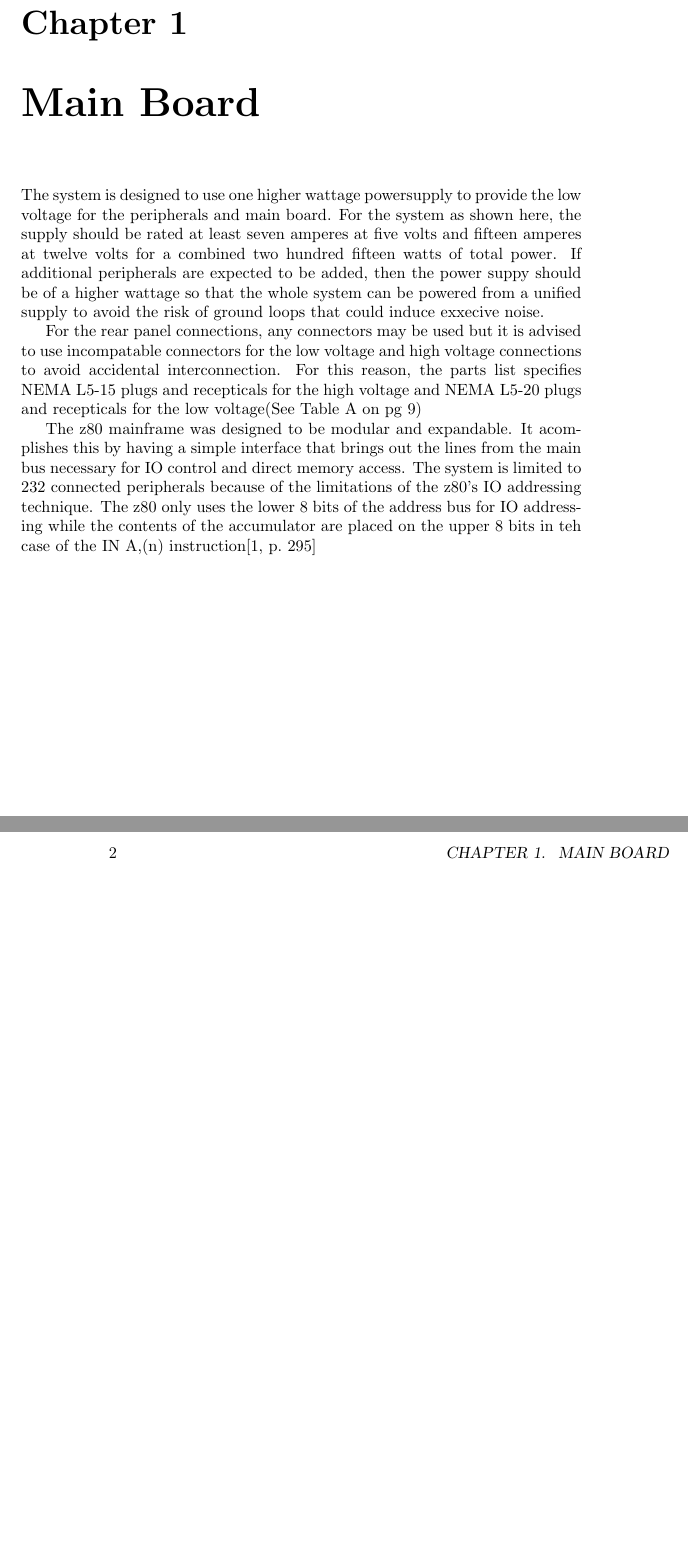
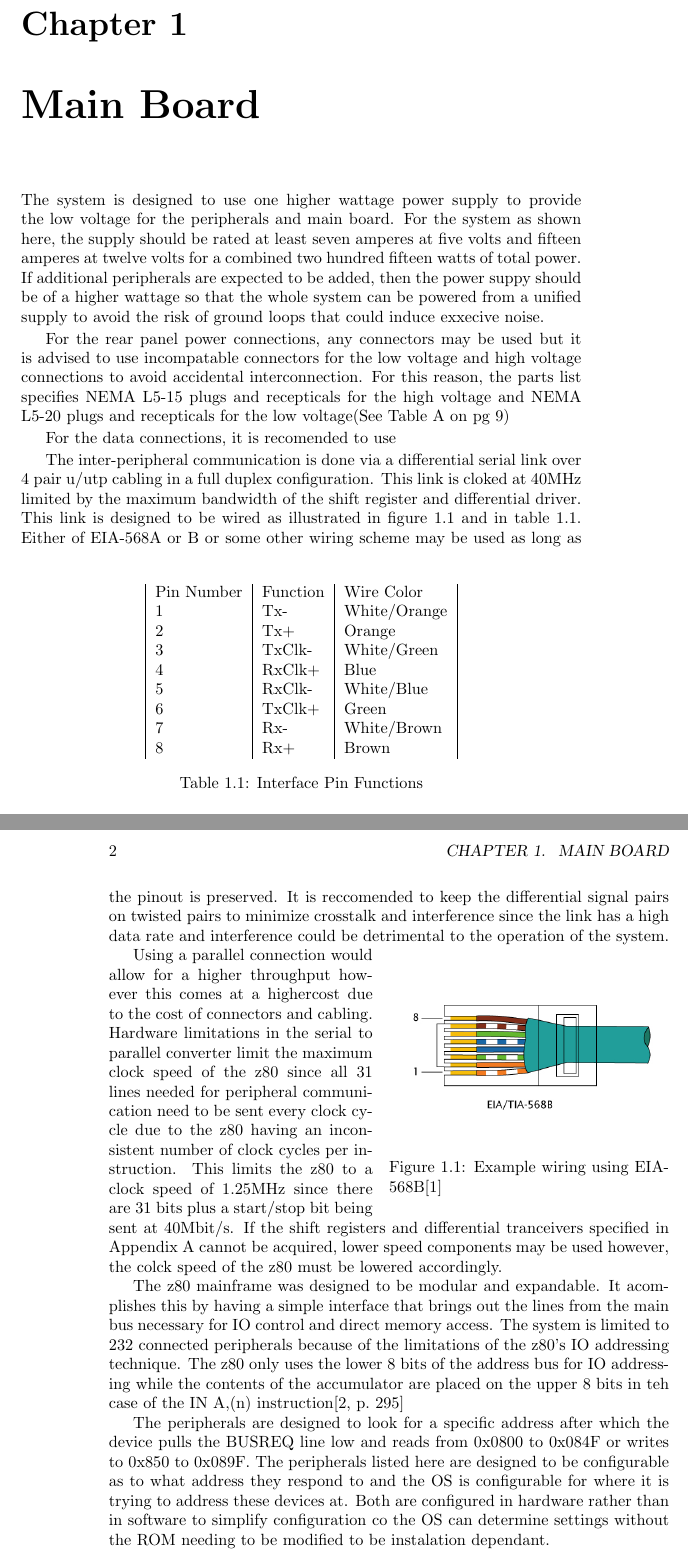
Before and after one commit to C-Beck/Scratchbuilt-Mainframe, a LaTeX book (Documentation/z80MainframeDocumentation.tex): two parts of pages 11 and 12 of 53, joined at a grey line, cut so that both start at the same text, the shorter picture padded with empty space. Compiled offline with pdfLaTeX.

Commit message:
Documentaion: adding interface specs

```diff
--- a/Documentation/z80MainframeDocumentation.tex
+++ b/Documentation/z80MainframeDocumentation.tex
@@ -1,4 +1,6 @@
 \documentclass{book}
+\usepackage{wrapfig}
+\usepackage{graphicx}
 \usepackage{tikz-timing}
 \usepackage{listings}
 %\usepackage{biblatex}
@@ -38,11 +40,42 @@ Dedicated to caffeine for giving me the energy to write this and sleep deprivati
 \listoftables
 \mainmatter
 \chapter{Main Board}
-The system is designed to use one higher wattage powersupply to provide the low voltage for the peripherals and main board. For the system as shown here, the supply should be rated at least seven amperes at five volts and fifteen amperes at twelve volts for a combined two hundred fifteen watts of total power. If additional peripherals are expected to be added, then the power suppy should be of a higher wattage so that the whole system can be powered from a unified supply to avoid the risk of ground loops that could induce exxecive noise.
+The system is designed to use one higher wattage power supply to provide the low voltage for the peripherals and main board. For the system as shown here, the supply should be rated at least seven amperes at five volts and fifteen amperes at twelve volts for a combined two hundred fifteen watts of total power. If additional peripherals are expected to be added, then the power suppy should be of a higher wattage so that the whole system can be powered from a unified supply to avoid the risk of ground loops that could induce exxecive noise.
 
-For the rear panel connections, any connectors may be used but it is advised to use incompatable connectors for the low voltage and high voltage connections to avoid accidental interconnection. For this reason, the parts list specifies NEMA L5-15 plugs and recepticals for the high voltage and NEMA L5-20 plugs and recepticals for the low voltage(See Table~\ref{tab:partlist} on pg~\pageref{tab:partlist})
+For the rear panel power connections, any connectors may be used but it is advised to use incompatable connectors for the low voltage and high voltage connections to avoid accidental interconnection. For this reason, the parts list specifies NEMA L5-15 plugs and recepticals for the high voltage and NEMA L5-20 plugs and recepticals for the low voltage(See Table~\ref{tab:partlist} on pg~\pageref{tab:partlist})
+
+For the data connections, it is recomended to use
+
+\begin{wrapfigure}{R}{0.5\textwidth}
+  \begin{center}
+    \includegraphics[width=0.48\textwidth]{RJ-45_TIA-568B_Left.png}
+  \end{center}
+  \caption{Example wiring using EIA-568B\cite{img:eia568}\label{fig:eia568}}
+\end{wrapfigure}
+
+\begin{table}
+\centering
+\begin{tabular}{| l | l | l |}
+Pin Number & Function & Wire Color\\
+1 & Tx- & White/Orange\\
+2 & Tx+ & Orange\\
+3 & TxClk- & White/Green\\
+4 & RxClk+ & Blue\\
+5 & RxClk- & White/Blue\\
+6 & TxClk+ & Green\\
+7 & Rx- & White/Brown\\
+8 & Rx+ & Brown\\
+\end{tabular}
+\caption{Interface Pin Functions\label{tab:intpin}}
+\end{table}
+The inter-peripheral communication is done via a differential serial link over 4 pair u/utp cabling in a full duplex configuration. This link is cloked at 40MHz limited by the maximum bandwidth of the shift register and differential driver. This link is designed to be wired as illustrated in figure \ref{fig:eia568} and in table \ref{tab:intpin}. Either of EIA-568A or B or some other wiring scheme may be used as long as the pinout is preserved. It is reccomended to keep the differential signal pairs on twisted pairs to minimize crosstalk and interference since the link has a high data rate and interference could be detrimental to the operation of the system.
+
+Using a parallel connection would allow for a higher throughput however this comes at a highercost due to the cost of connectors and cabling. Hardware limitations in the serial to parallel converter limit the maximum clock speed of the z80 since all 31 lines needed for peripheral communication need to be sent every clock cycle due to the z80 having an inconsistent number of clock cycles per instruction. This limits the z80 to a clock speed of 1.25MHz since there are 31 bits plus a start/stop bit being sent at 40Mbit/s. If the shift registers and differential tranceivers specified in Appendix A cannot be acquired, lower speed components may be used however, the colck speed of the z80 must be lowered accordingly.
 
 The z80 mainframe was designed to be modular and expandable. It acomplishes this by having a simple interface that brings out the lines from the main bus necessary for IO control and direct memory access. The system is limited to 232 connected peripherals because of the limitations of the z80's IO addressing technique. The z80 only uses the lower 8 bits of the address bus for IO addressing while the contents of the accumulator are placed on the upper 8 bits in teh case of  the IN A,(n) instruction\cite[p.~295]{zlg:z80}
+
+The peripherals  are designed to look for a specific address after which the device pulls the BUSREQ line low and reads from 0x0800 to 0x084F or writes to 0x850 to 0x089F. The peripherals listed here are designed to be configurable as to what address they respond to and the OS is configurable for where it is trying to address these devices at. Both are configured in hardware rather than in software to simplify configuration co the OS can determine settings without the ROM needing to be modified to be instalation dependant.
+
 \chapter{Dot Matrix Printer}
 The main output for the z80 mainframe is the printer. This particular setup is designed to use an Epson LX-810 printer interfacing over a parallel port as shown in figure~(null pointer).
 \begin{figure}[h]
```
Also changed, not shown: Documentation/mainframe.bib (+7 -0 lines), Documentation/RJ-45_TIA-568B_Left.png (added), Documentation/z80MainframeDocumentation.pdf, 1 other file.
